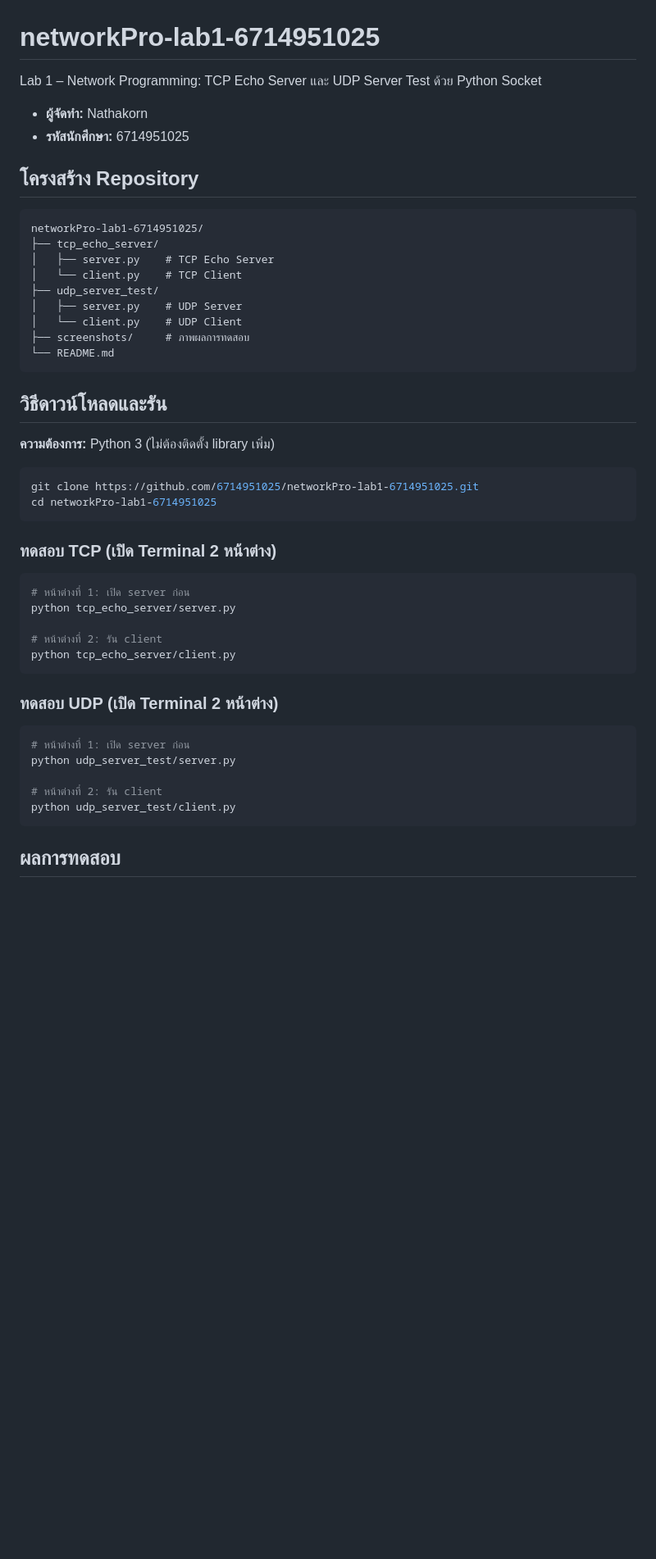
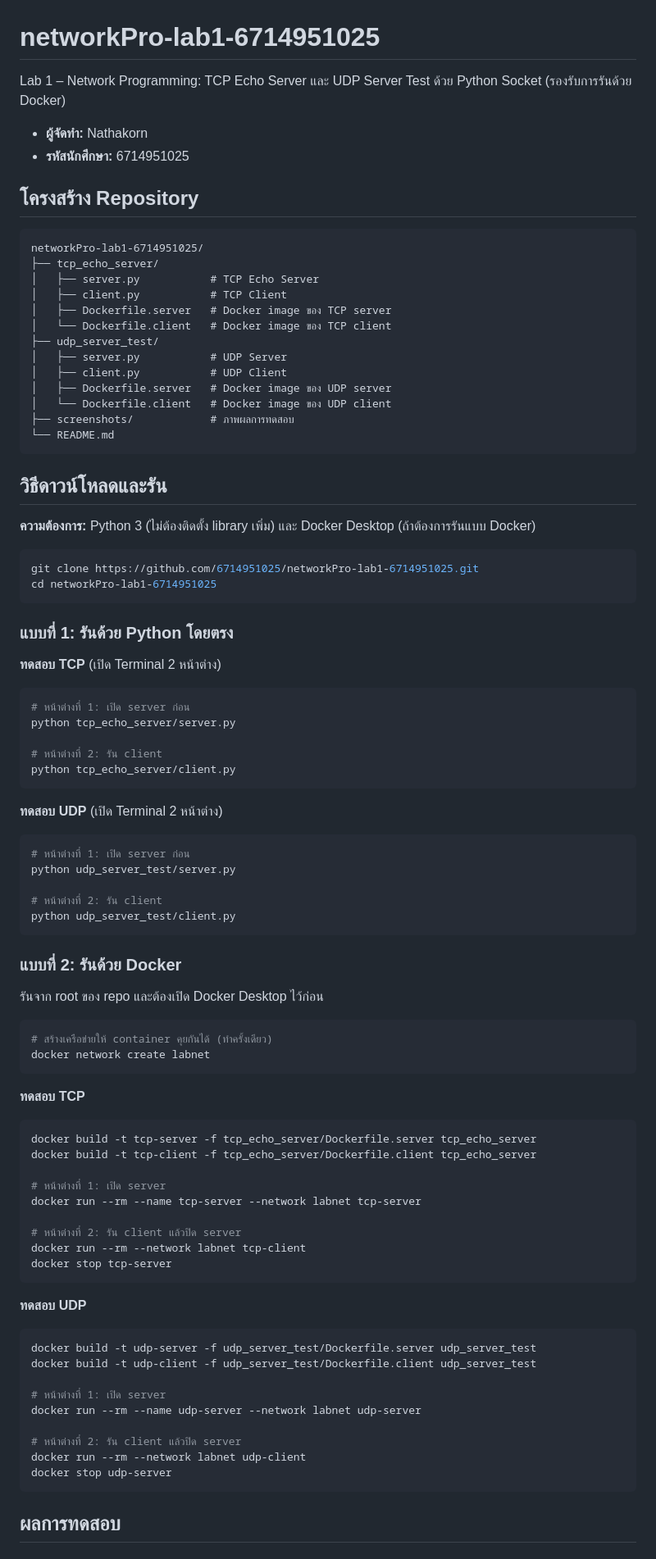
Before and after one commit to 6714951025/networkPro-lab1-6714951025, a Markdown page: README.md, the part around one of its changes. Shown at 82% size. Drawn GitHub-style; blank space fills up the shorter version.

Commit message:
Add Dockerfiles for TCP and UDP with Docker test results

````diff
--- a/README.md
+++ b/README.md
@@ -1,6 +1,6 @@
 # networkPro-lab1-6714951025
 
-Lab 1 – Network Programming: TCP Echo Server และ UDP Server Test ด้วย Python Socket
+Lab 1 – Network Programming: TCP Echo Server และ UDP Server Test ด้วย Python Socket (รองรับการรันด้วย Docker)
 
 - **ผู้จัดทำ:** Nathakorn
 - **รหัสนักศึกษา:** 6714951025
@@ -10,25 +10,31 @@ Lab 1 – Network Programming: TCP Echo Server และ UDP Server Test ด้
 ```
 networkPro-lab1-6714951025/
 ├── tcp_echo_server/
-│   ├── server.py    # TCP Echo Server
-│   └── client.py    # TCP Client
+│   ├── server.py           # TCP Echo Server
+│   ├── client.py           # TCP Client
+│   ├── Dockerfile.server   # Docker image ของ TCP server
+│   └── Dockerfile.client   # Docker image ของ TCP client
 ├── udp_server_test/
-│   ├── server.py    # UDP Server
-│   └── client.py    # UDP Client
-├── screenshots/     # ภาพผลการทดสอบ
+│   ├── server.py           # UDP Server
+│   ├── client.py           # UDP Client
+│   ├── Dockerfile.server   # Docker image ของ UDP server
+│   └── Dockerfile.client   # Docker image ของ UDP client
+├── screenshots/            # ภาพผลการทดสอบ
 └── README.md
 ```
 
 ## วิธีดาวน์โหลดและรัน
 
-**ความต้องการ:** Python 3 (ไม่ต้องติดตั้ง library เพิ่ม)
+**ความต้องการ:** Python 3 (ไม่ต้องติดตั้ง library เพิ่ม) และ Docker Desktop (ถ้าต้องการรันแบบ Docker)
 
 ```bash
 git clone https://github.com/6714951025/networkPro-lab1-6714951025.git
 cd networkPro-lab1-6714951025
 ```
 
-### ทดสอบ TCP (เปิด Terminal 2 หน้าต่าง)
+### แบบที่ 1: รันด้วย Python โดยตรง
+
+**ทดสอบ TCP** (เปิด Terminal 2 หน้าต่าง)
 ```bash
 # หน้าต่างที่ 1: เปิด server ก่อน
 python tcp_echo_server/server.py
@@ -37,13 +43,48 @@ python tcp_echo_server/server.py
 python tcp_echo_server/client.py
 ```
 
-### ทดสอบ UDP (เปิด Terminal 2 หน้าต่าง)
+**ทดสอบ UDP** (เปิด Terminal 2 หน้าต่าง)
 ```bash
 # หน้าต่างที่ 1: เปิด server ก่อน
 python udp_server_test/server.py
 
 # หน้าต่างที่ 2: รัน client
 python udp_server_test/client.py
+```
+
+### แบบที่ 2: รันด้วย Docker
+
+รันจาก root ของ repo และต้องเปิด Docker Desktop ไว้ก่อน
+
+```bash
+# สร้างเครือข่ายให้ container คุยกันได้ (ทำครั้งเดียว)
+docker network create labnet
+```
+
+**ทดสอบ TCP**
+```bash
+docker build -t tcp-server -f tcp_echo_server/Dockerfile.server tcp_echo_server
+docker build -t tcp-client -f tcp_echo_server/Dockerfile.client tcp_echo_server
+
+# หน้าต่างที่ 1: เปิด server
+docker run --rm --name tcp-server --network labnet tcp-server
+
+# หน้าต่างที่ 2: รัน client แล้วปิด server
+docker run --rm --network labnet tcp-client
+docker stop tcp-server
+```
+
+**ทดสอบ UDP**
+```bash
+docker build -t udp-server -f udp_server_test/Dockerfile.server udp_server_test
+docker build -t udp-client -f udp_server_test/Dockerfile.client udp_server_test
+
+# หน้าต่างที่ 1: เปิด server
+docker run --rm --name udp-server --network labnet udp-server
+
+# หน้าต่างที่ 2: รัน client แล้วปิด server
+docker run --rm --network labnet udp-client
+docker stop udp-server
 ```
 
 ## ผลการทดสอบ
````
Also changed, not shown: other parts of README.md (+24 -1 lines), screenshots/tcp_docker_result.png (added), screenshots/udp_docker_result.png (added), 8 other files.
